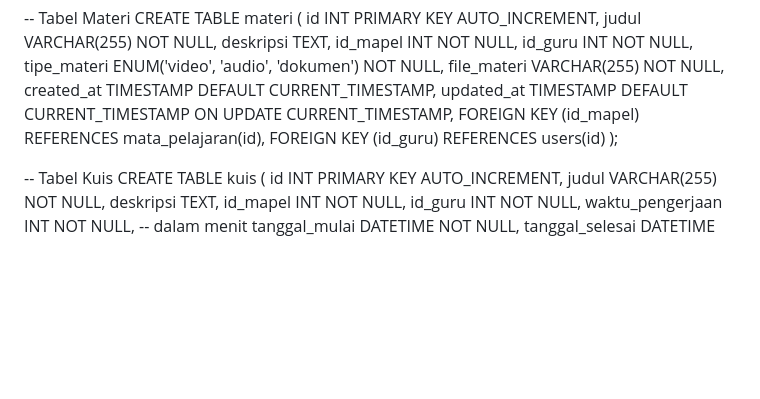
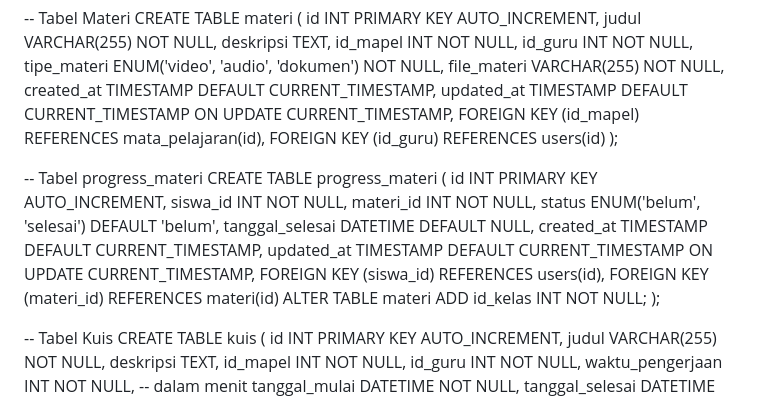
Before and after one commit to Madleyym/Media-Pembelajaran-Berbasis-Web, a Markdown page: README.md, the part around the change. Drawn GitHub-style; blank space fills up the shorter version.

Commit message:
Add progress_materi table to track student material progress and update materi table with class ID

```diff
--- a/README.md
+++ b/README.md
@@ -63,6 +63,20 @@ CREATE TABLE materi (
     updated_at TIMESTAMP DEFAULT CURRENT_TIMESTAMP ON UPDATE CURRENT_TIMESTAMP,
     FOREIGN KEY (id_mapel) REFERENCES mata_pelajaran(id),
     FOREIGN KEY (id_guru) REFERENCES users(id)
+);
+
+-- Tabel progress_materi
+CREATE TABLE progress_materi (
+    id INT PRIMARY KEY AUTO_INCREMENT,
+    siswa_id INT NOT NULL,
+    materi_id INT NOT NULL,
+    status ENUM('belum', 'selesai') DEFAULT 'belum',
+    tanggal_selesai DATETIME DEFAULT NULL,
+    created_at TIMESTAMP DEFAULT CURRENT_TIMESTAMP,
+    updated_at TIMESTAMP DEFAULT CURRENT_TIMESTAMP ON UPDATE CURRENT_TIMESTAMP,
+    FOREIGN KEY (siswa_id) REFERENCES users(id),
+    FOREIGN KEY (materi_id) REFERENCES materi(id)
+    ALTER TABLE materi ADD id_kelas INT NOT NULL;
 );
 
 -- Tabel Kuis
```
